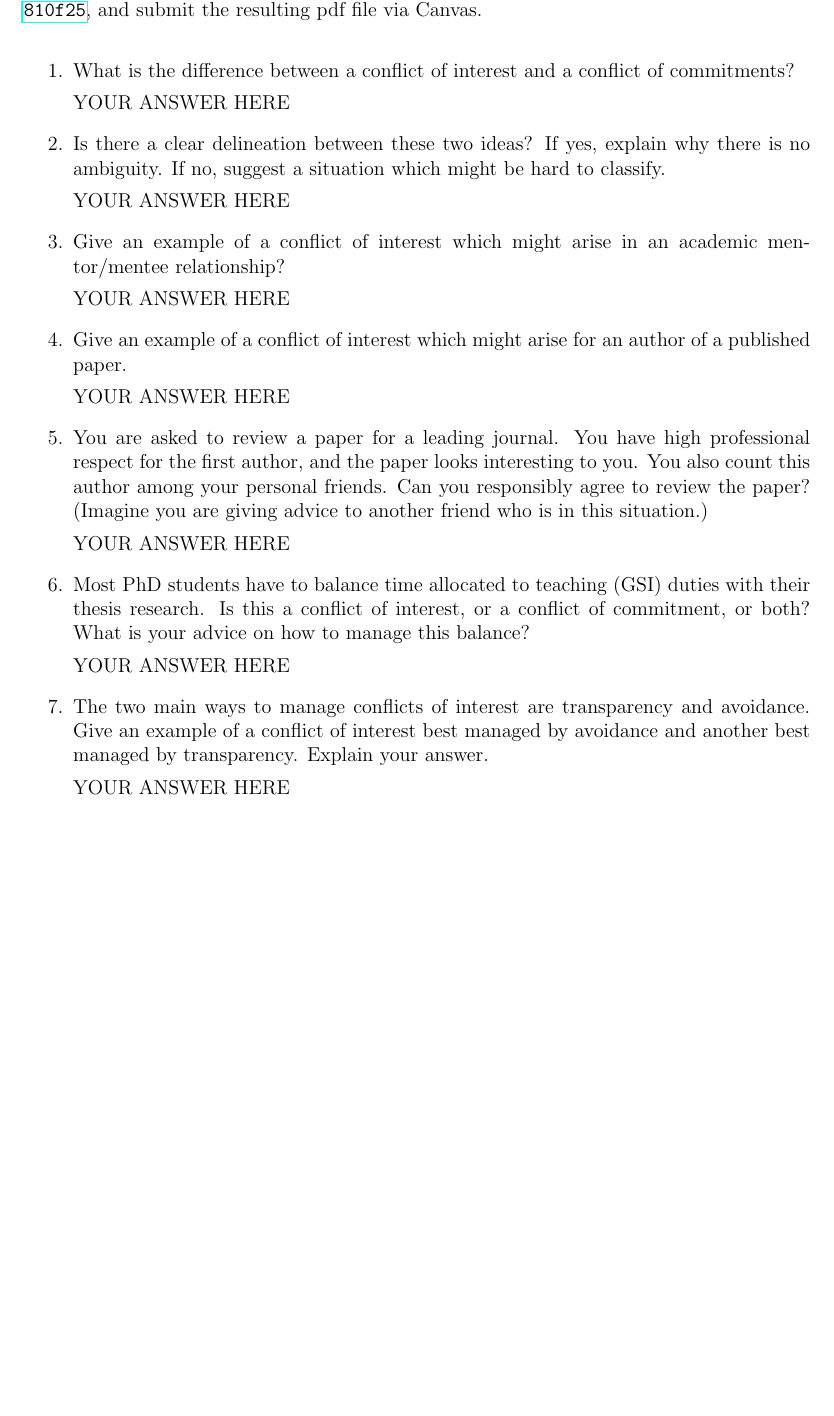
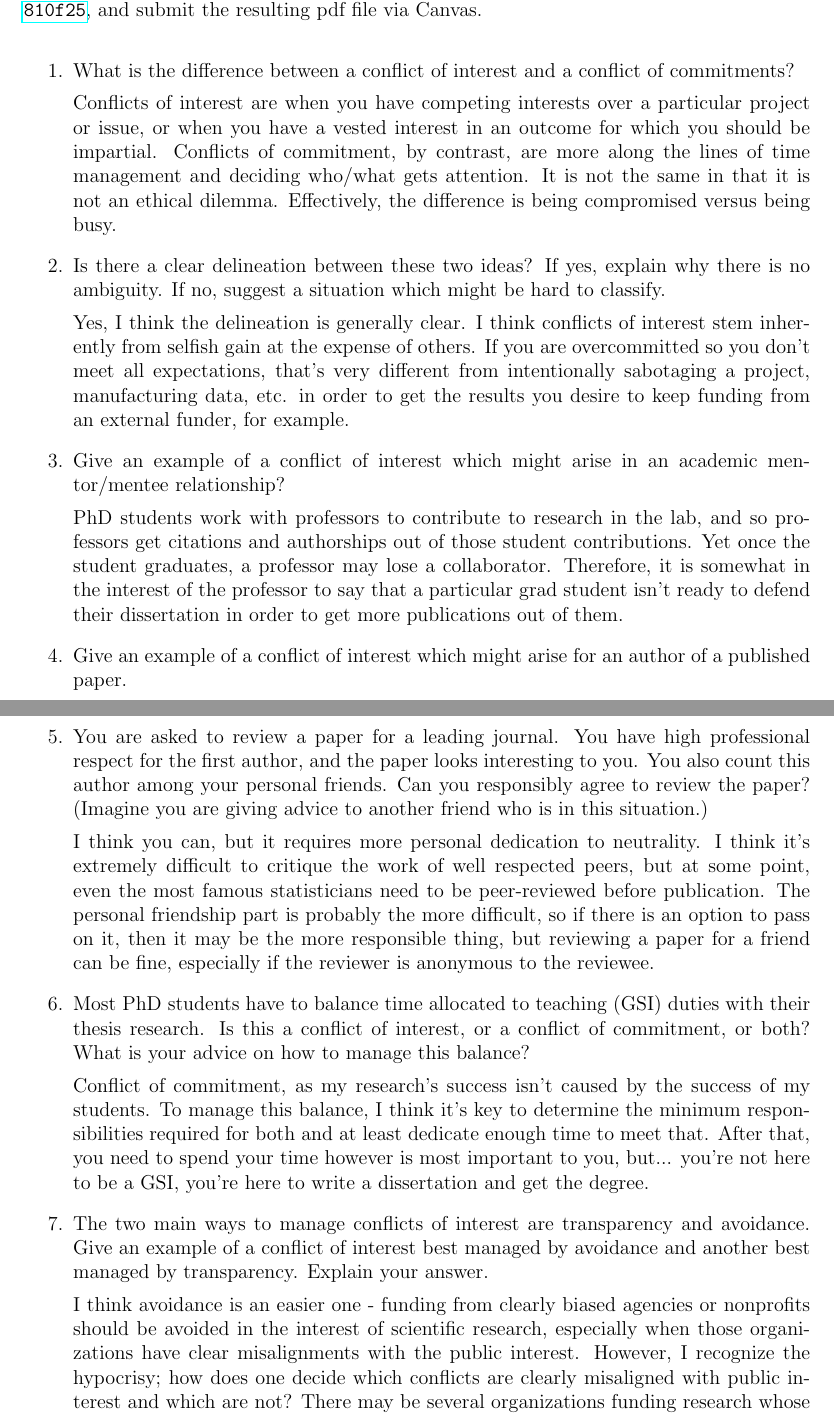
Before and after one commit to mcanearm/stat810, a LaTeX problem sheet (hw05.tex): part of the page before the commit and two parts of pages 1 and 2 of 2 after it, the two joined at a grey line, cut so that both start at the same text, the shorter picture padded with empty space. Compiled offline with pdfLaTeX.

Commit message:
HW5 updates

```diff
--- a/hw05.tex
+++ b/hw05.tex
@@ -14,16 +14,19 @@ Conflicts of interest (COI) and conflicts of commitment (COC) are a central topi
 
 \item What is the difference between a conflict of interest and a conflict of commitments?
 
-YOUR ANSWER HERE
+Conflicts of interest are when you have competing interests over a particular project or issue, or when you have a vested interest in an outcome for which you should be impartial. Conflicts of commitment, by contrast, are more along the lines of time management and deciding who/what gets attention. It is not the same in that it is not an ethical dilemma. Effectively, the difference is being compromised versus being busy.
 
 \item Is there a clear delineation between these two ideas? If yes, explain why there is no ambiguity. If no, suggest a situation which might be hard to classify.
 
-YOUR ANSWER HERE
+Yes, I think the delineation is generally clear. I think conflicts of interest stem inherently from selfish gain at the expense of others. If you are overcommitted so you don't meet all expectations, that's very different from intentionally sabotaging a project, manufacturing data, etc. in order to get the results you desire to keep funding from an external funder, for example.
 
 \item Give an example of a conflict of interest which might arise in an academic mentor/mentee relationship?
 
-YOUR ANSWER HERE
+PhD students work with professors to contribute to research in the lab, and so professors get
+citations and authorships out of those student contributions. Yet once the student graduates, a
+professor may lose a collaborator. Therefore, it is somewhat in the interest of the professor to
+say that a particular grad student isn't ready to defend their dissertation in order to get more
+publications out of them.
 
 \item Give an example of a conflict of interest which might arise for an author of a published paper.
 
-YOUR ANSWER HERE
@@ -30,15 +36,18 @@ YOUR ANSWER HERE
 
 \item You are asked to review a paper for a leading journal. You have high professional respect for the first author, and the paper looks interesting to you. You also count this author among your personal friends. Can you responsibly agree to review the paper? (Imagine you are giving advice to another friend who is in this situation.)
 
-YOUR ANSWER HERE
+I think you can, but it requires more personal dedication to neutrality. I think it's extremely difficult to critique the work of well respected peers, but at some point, even the most famous statisticians need to be peer-reviewed before publication. The personal friendship part is probably the more difficult, so if there is an option to pass on it, then it may be the more responsible thing, but reviewing a paper for a friend can be fine, especially if the reviewer is anonymous to the reviewee.
 
 \item Most PhD students have to balance time allocated to teaching (GSI) duties with their thesis research. Is this a conflict of interest, or a conflict of commitment, or both? What is your advice on how to manage this balance?
 
-YOUR ANSWER HERE
+Conflict of commitment, as my research's success isn't caused by the success of my students. To manage this balance, I think it's key to determine the minimum responsibilities required for both and at least dedicate enough time to meet that. After that, you need to spend your time however is most important to you, but... you're not here to be a GSI, you're here to write a dissertation and get the degree.
 
 \item The two main ways to manage conflicts of interest are transparency and avoidance. Give an example of a conflict of interest best managed by avoidance and another best managed by transparency. Explain your answer.
 
-YOUR ANSWER HERE
+I think avoidance is an easier one - funding from clearly biased agencies or nonprofits should
+be avoided in the interest of scientific research, especially when those organizations have clear misalignments with the public interest. However, I recognize the hypocrisy; how does one decide which conflicts are clearly misaligned with public interest and which are not? There may be several organizations funding research whose goals are at odds with one another.
+
+For example, there are organizations who are dedicated to studying climate change for prevention and mitigation, and others that exist to find evidence that climate change isn't happening at all. Now, should scientists be "neutral" and simply be transparent about funding in this case? I would say no. We should have transparency around accepting funding from the NSF to study climate change, but avoidance for taking it from ExxonMobil's think tank, because the former is dedicated to the public interest, and the outcome of the research has no effect on its publication or funding status. In the latter case, I believe there will be very clear pressures to get certain results, and thus public trust in science could be eroded.
 
 \end{enumerate}
 
```
Also changed, not shown: hw05.tex (3 more changed lines).
